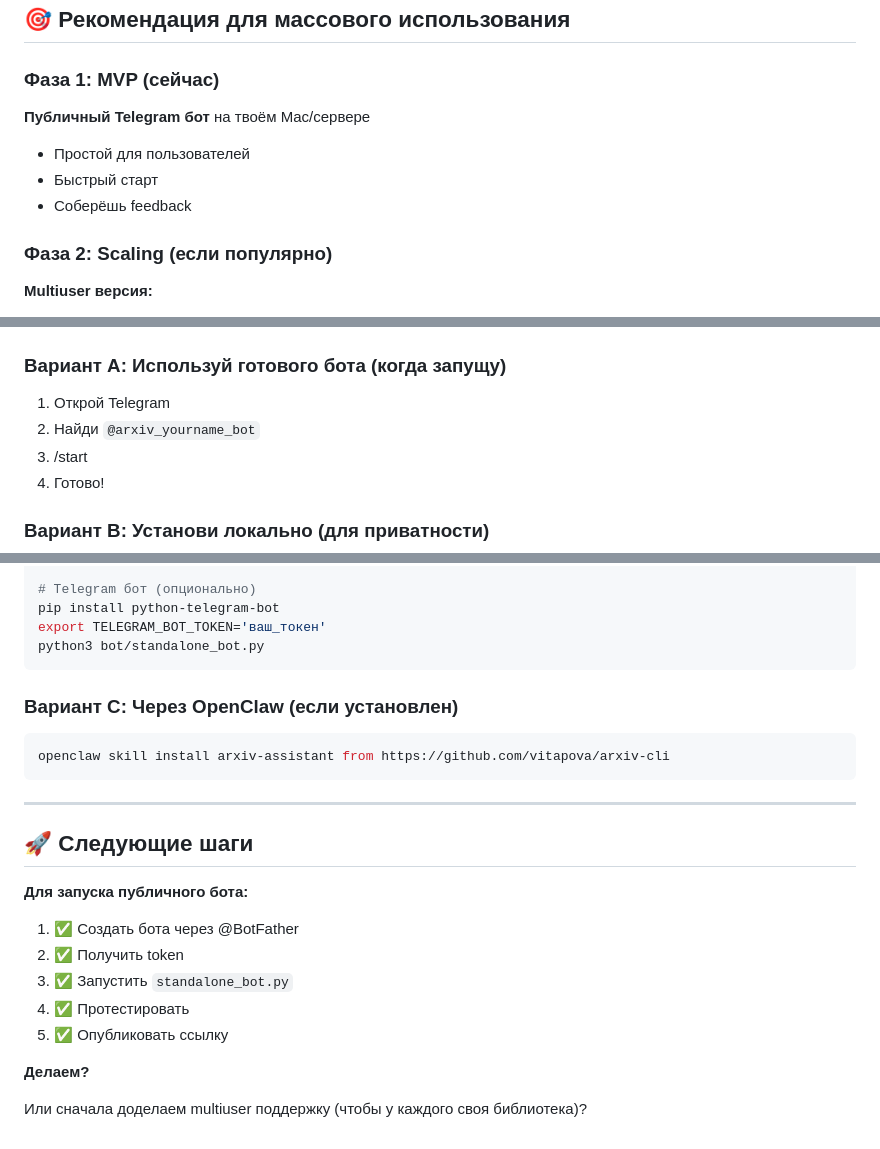
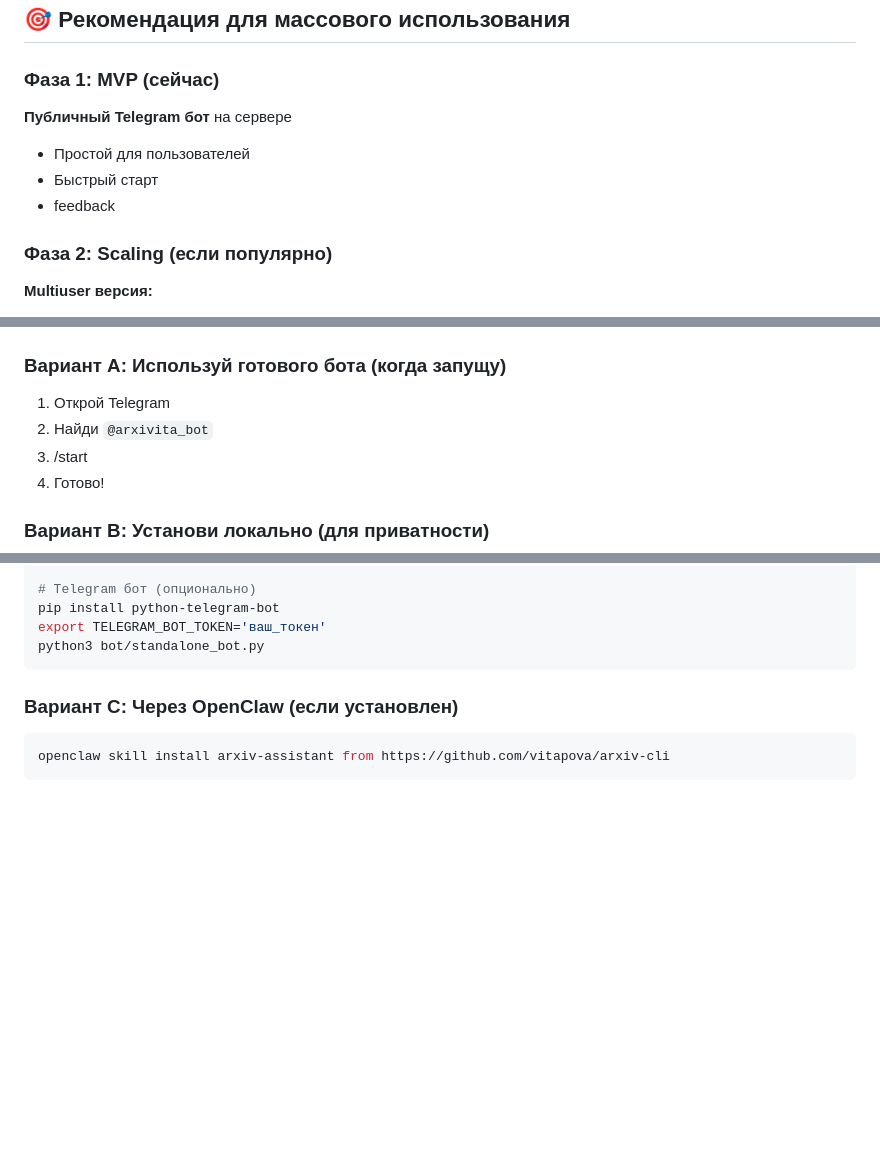
Before and after one commit to vitapova/arxiv-cli, a Markdown page: ver-claude/DISTRIBUTION.md, 3 parts joined by grey strips. Drawn GitHub-style; blank space fills up the shorter version.

````diff
--- a/ver-claude/DISTRIBUTION.md
+++ b/ver-claude/DISTRIBUTION.md
@@ -105,10 +105,10 @@ openclaw skill install arxiv-assistant
 ## 🎯 Рекомендация для массового использования
 
 ### Фаза 1: MVP (сейчас)
-**Публичный Telegram бот** на твоём Mac/сервере
+**Публичный Telegram бот** на сервере
 - Простой для пользователей
 - Быстрый старт
-- Соберёшь feedback
+- feedback
 
 ### Фаза 2: Scaling (если популярно)
 **Multiuser версия:**
@@ -128,7 +128,7 @@ openclaw skill install arxiv-assistant
 ### Вариант A: Используй готового бота (когда запущу)
 
 1. Открой Telegram
-2. Найди `@arxiv_yourname_bot`
+2. Найди `@arxivita_bot`
 3. /start
 4. Готово!
 
@@ -167,19 +167,3 @@ python3 bot/standalone_bot.py
 ```bash
 openclaw skill install arxiv-assistant from https://github.com/vitapova/arxiv-cli
 ```
-
----
-
-## 🚀 Следующие шаги
-
-**Для запуска публичного бота:**
-
-1. ✅ Создать бота через @BotFather
-2. ✅ Получить token
-3. ✅ Запустить `standalone_bot.py`
-4. ✅ Протестировать
-5. ✅ Опубликовать ссылку
-
-**Делаем?**
-
-Или сначала доделаем multiuser поддержку (чтобы у каждого своя библиотека)?
````
